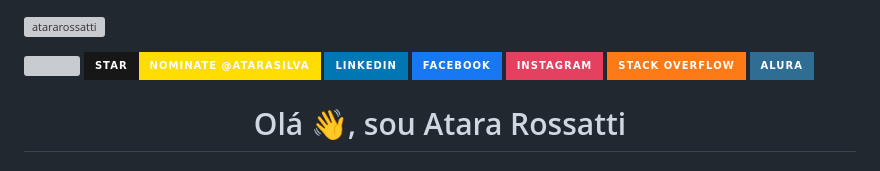
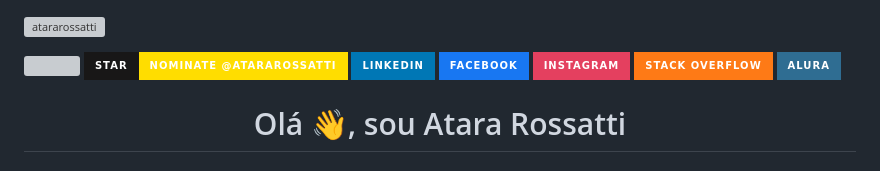
Before and after one commit to atararossatti/atararossatti, a Markdown page: README.md, the part around the change. Drawn GitHub-style; badges without logos; grey boxes are pictures that could not be loaded.

```diff
--- a/README.md
+++ b/README.md
@@ -2,7 +2,7 @@
 
 <div style="text-align: center;">
 <a href='https://www.linkedin.com/in/atarasilva/' target="_blank"><img width="100%" src="./ar_dev.png"></a>
-<a href="https://img.shields.io/badge/Star-Nominate%20@atarasilva-ffdd00.svg?"><img src="https://img.shields.io/badge/Star-Nominate%20@atarasilva-ffdd00.svg?logo=github&labelColor=181717&longCache=true&style=for-the-badge" alt="Star Nominate @atarasilva"></a>
+<a href="https://img.shields.io/badge/Star-Nominate%20@atararossatti-ffdd00.svg?"><img src="https://img.shields.io/badge/Star-Nominate%20@atararossatti-ffdd00.svg?logo=github&labelColor=181717&longCache=true&style=for-the-badge" alt="Star Nominate @atararossatti"></a>
 <a href="https://www.linkedin.com/in/atararsilva/" target="_blank"><img src="https://img.shields.io/badge/-LinkedIn-%230077B5?style=for-the-badge&logo=linkedin&logoColor=white" target="_blank"></a>
 <a href="https://www.facebook.com/ataraross" target="_blank"><img src="https://img.shields.io/badge/Facebook-1877F2?style=for-the-badge&logo=facebook&logoColor=white" alt="Facebook" /></a>
 <a href="https://www.instagram.com/atara_rossatti/" target="_blank"><img src="https://img.shields.io/badge/-Instagram-%23E4405F?style=for-the-badge&logo=instagram&logoColor=white" target="_blank"></a>
```
